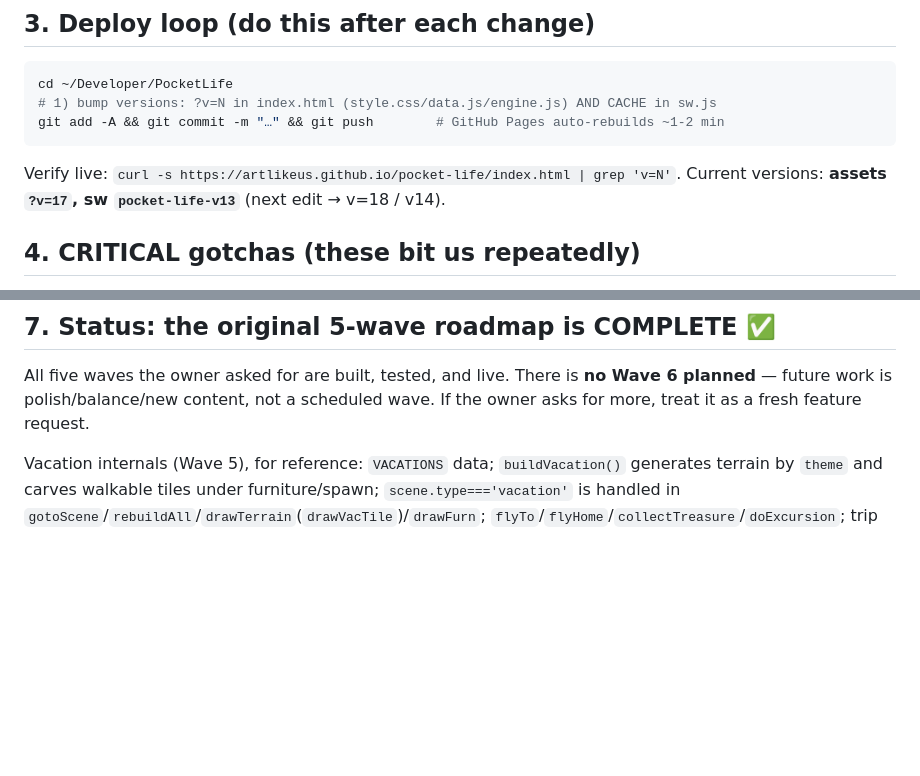
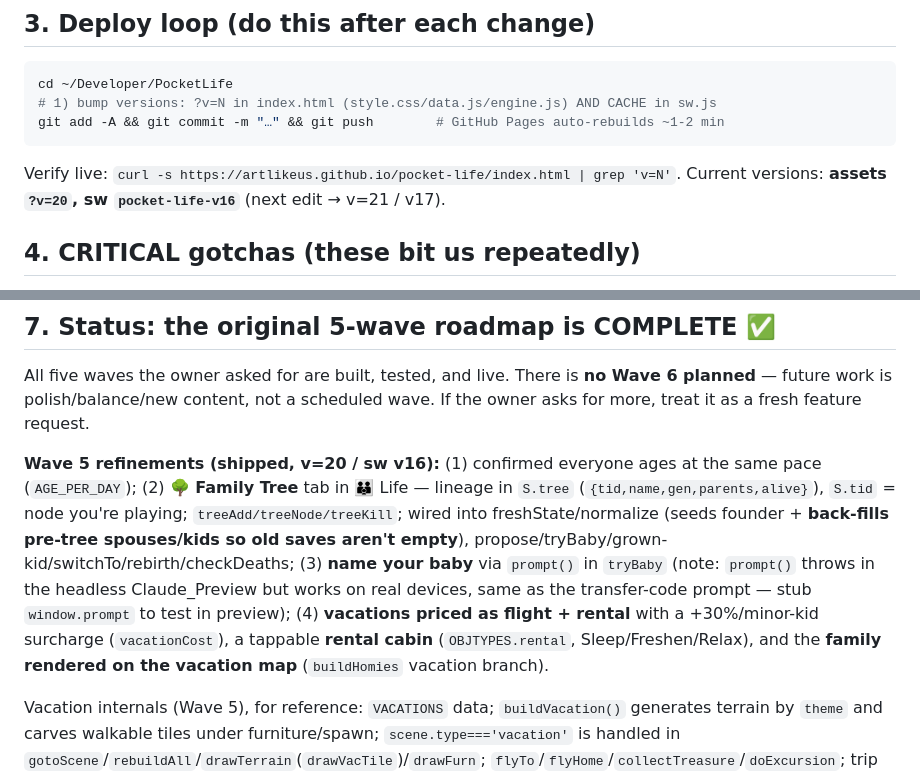
Before and after one commit to ArtLikeUs/pocket-life, a Markdown page: HANDOFF.md, 2 parts joined by grey strips. Rendered like a GitHub page; blank space fills up the shorter version.

````diff
--- a/HANDOFF.md
+++ b/HANDOFF.md
@@ -29,7 +29,7 @@ cd ~/Developer/PocketLife
 git add -A && git commit -m "…" && git push        # GitHub Pages auto-rebuilds ~1-2 min
 ```
 Verify live: `curl -s https://artlikeus.github.io/pocket-life/index.html | grep 'v=N'`.
-Current versions: **assets `?v=17`, sw `pocket-life-v13`** (next edit → v=18 / v14).
+Current versions: **assets `?v=20`, sw `pocket-life-v16`** (next edit → v=21 / v17).
 
 ## 4. CRITICAL gotchas (these bit us repeatedly)
 - **Cache-busting is mandatory.** The browser memory-caches JS even after SW unregister.
@@ -67,6 +67,17 @@ All five waves the owner asked for are built, tested, and live. There is **no Wa
 future work is polish/balance/new content, not a scheduled wave. If the owner asks for more,
 treat it as a fresh feature request.
 
+**Wave 5 refinements (shipped, v=20 / sw v16):** (1) confirmed everyone ages at the same pace
+(`AGE_PER_DAY`); (2) **🌳 Family Tree** tab in 👪 Life — lineage in `S.tree`
+(`{tid,name,gen,parents,alive}`), `S.tid` = node you're playing; `treeAdd/treeNode/treeKill`;
+wired into freshState/normalize (seeds founder + **back-fills pre-tree spouses/kids so old saves
+aren't empty**), propose/tryBaby/grown-kid/switchTo/rebirth/checkDeaths; (3) **name your baby**
+via `prompt()` in `tryBaby` (note: `prompt()` throws in the headless Claude_Preview but works on
+real devices, same as the transfer-code prompt — stub `window.prompt` to test in preview);
+(4) **vacations priced as flight + rental** with a +30%/minor-kid surcharge (`vacationCost`),
+a tappable **rental cabin** (`OBJTYPES.rental`, Sleep/Freshen/Relax), and the **family rendered on
+the vacation map** (`buildHomies` vacation branch).
+
 Vacation internals (Wave 5), for reference: `VACATIONS` data; `buildVacation()` generates terrain by
 `theme` and carves walkable tiles under furniture/spawn; `scene.type==='vacation'` is handled in
 `gotoScene`/`rebuildAll`/`drawTerrain`(`drawVacTile`)/`drawFurn`; `flyTo`/`flyHome`/`collectTreasure`/`doExcursion`;
````
Also changed, not shown: README.md (+3 -3 lines), WIP-NOTES.md (deleted, +0 -52 lines).
